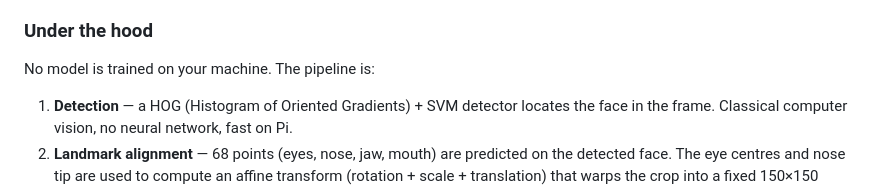
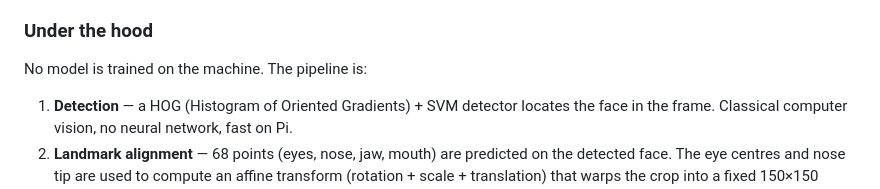
Before and after one commit to sarangKP/Face_login_Elara, a Markdown page: README.md, the part around the change. Drawn GitHub-style.

Commit message:
Fix wording in README for clarity

```diff
--- a/README.md
+++ b/README.md
@@ -11,7 +11,7 @@ Stateless face recognition microservice for the [Elara Service](https://github.c
 
 ### Under the hood
 
-No model is trained on your machine. The pipeline is:
+No model is trained on the machine. The pipeline is:
 
 1. **Detection** — a HOG (Histogram of Oriented Gradients) + SVM detector locates the face in the frame. Classical computer vision, no neural network, fast on Pi.
 2. **Landmark alignment** — 68 points (eyes, nose, jaw, mouth) are predicted on the detected face. The eye centres and nose tip are used to compute an affine transform (rotation + scale + translation) that warps the crop into a fixed 150×150 template. This ensures the face is always upright and centred before the next step.
```
